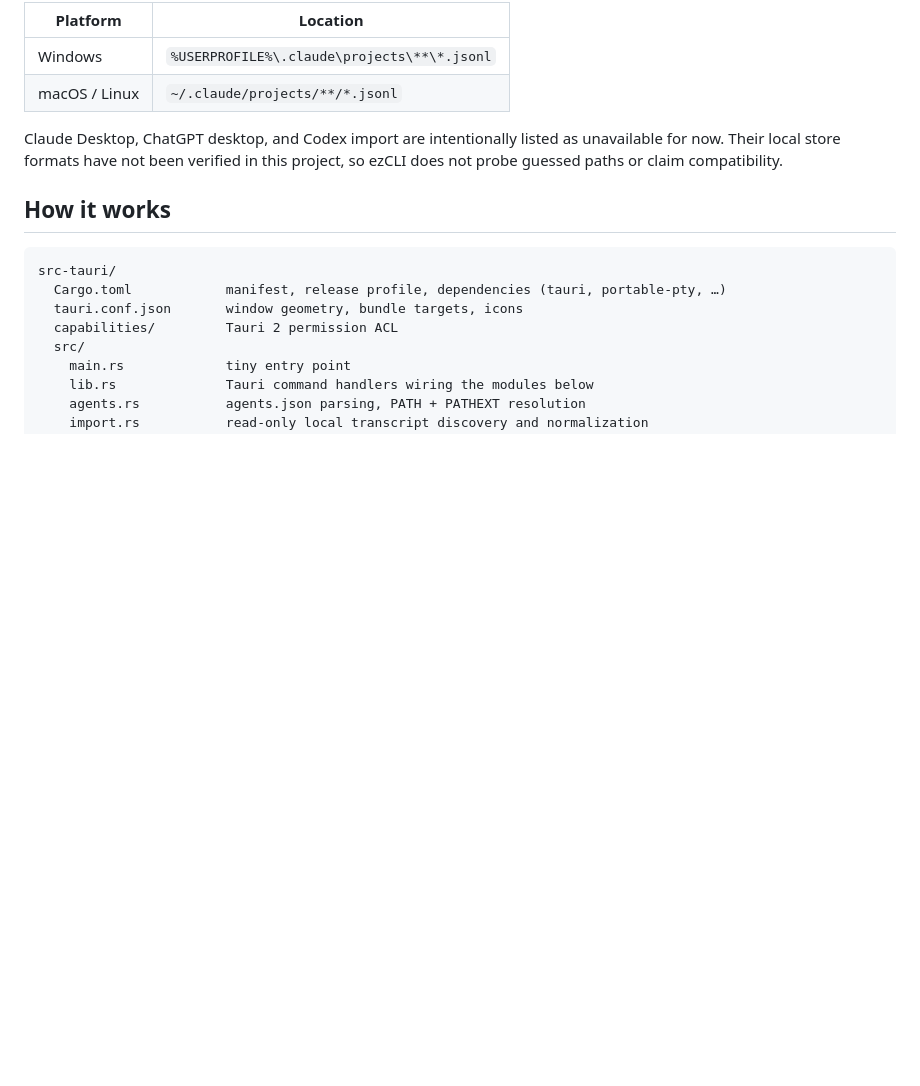
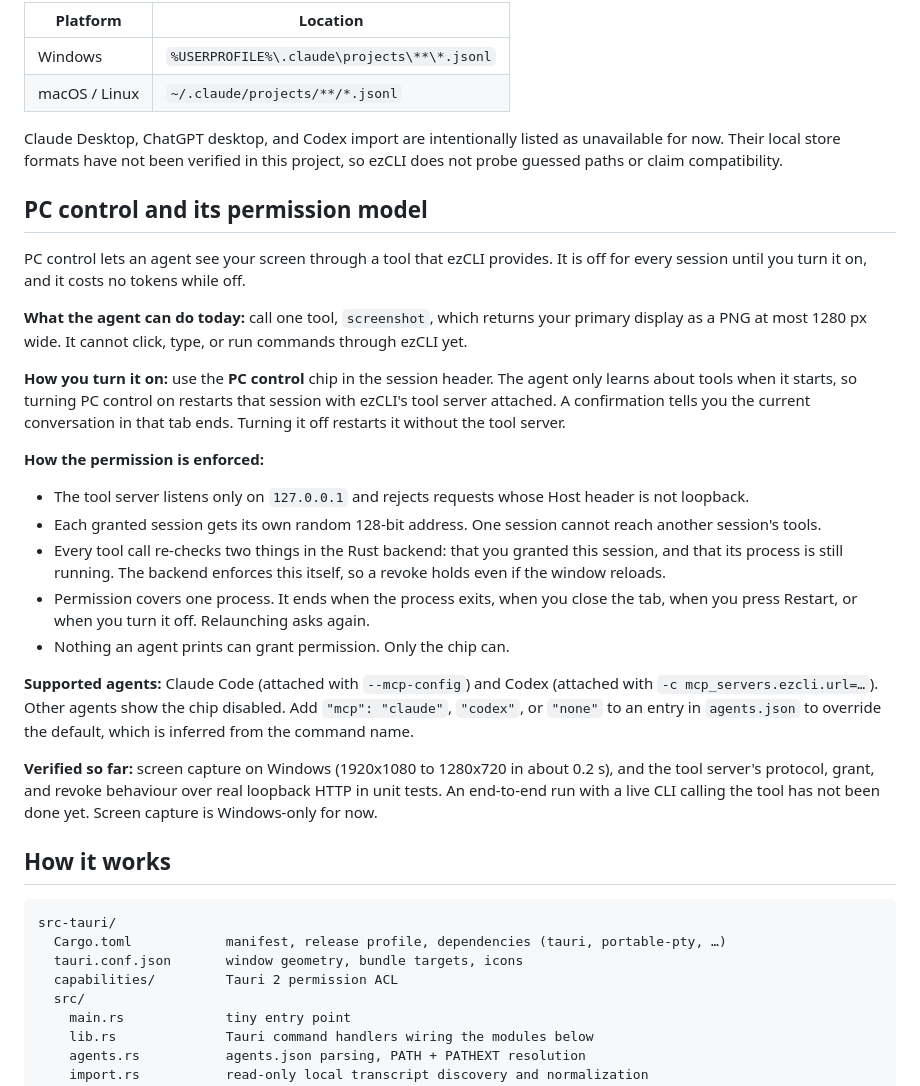
Before and after one commit to Aryansingh0783/ezCLI, a Markdown page: README.md, the part around the change. Rendered like a GitHub page; blank space fills up the shorter version.

Commit message:
docs: PC-control permission model and what is verified

````diff
--- a/README.md
+++ b/README.md
@@ -145,6 +145,45 @@ Claude Desktop, ChatGPT desktop, and Codex import are intentionally listed as
 unavailable for now. Their local store formats have not been verified in this
 project, so ezCLI does not probe guessed paths or claim compatibility.
 
+## PC control and its permission model
+
+PC control lets an agent see your screen through a tool that ezCLI provides. It
+is off for every session until you turn it on, and it costs no tokens while off.
+
+**What the agent can do today:** call one tool, `screenshot`, which returns your
+primary display as a PNG at most 1280 px wide. It cannot click, type, or run
+commands through ezCLI yet.
+
+**How you turn it on:** use the **PC control** chip in the session header. The
+agent only learns about tools when it starts, so turning PC control on restarts
+that session with ezCLI's tool server attached. A confirmation tells you the
+current conversation in that tab ends. Turning it off restarts it without the
+tool server.
+
+**How the permission is enforced:**
+
+- The tool server listens only on `127.0.0.1` and rejects requests whose Host
+  header is not loopback.
+- Each granted session gets its own random 128-bit address. One session cannot
+  reach another session's tools.
+- Every tool call re-checks two things in the Rust backend: that you granted
+  this session, and that its process is still running. The backend enforces
+  this itself, so a revoke holds even if the window reloads.
+- Permission covers one process. It ends when the process exits, when you close
+  the tab, when you press Restart, or when you turn it off. Relaunching asks
+  again.
+- Nothing an agent prints can grant permission. Only the chip can.
+
+**Supported agents:** Claude Code (attached with `--mcp-config`) and Codex
+(attached with `-c mcp_servers.ezcli.url=…`). Other agents show the chip
+disabled. Add `"mcp": "claude"`, `"codex"`, or `"none"` to an entry in
+`agents.json` to override the default, which is inferred from the command name.
+
+**Verified so far:** screen capture on Windows (1920x1080 to 1280x720 in about
+0.2 s), and the tool server's protocol, grant, and revoke behaviour over real
+loopback HTTP in unit tests. An end-to-end run with a live CLI calling the tool
+has not been done yet. Screen capture is Windows-only for now.
+
 ## How it works
 
 ```
````
